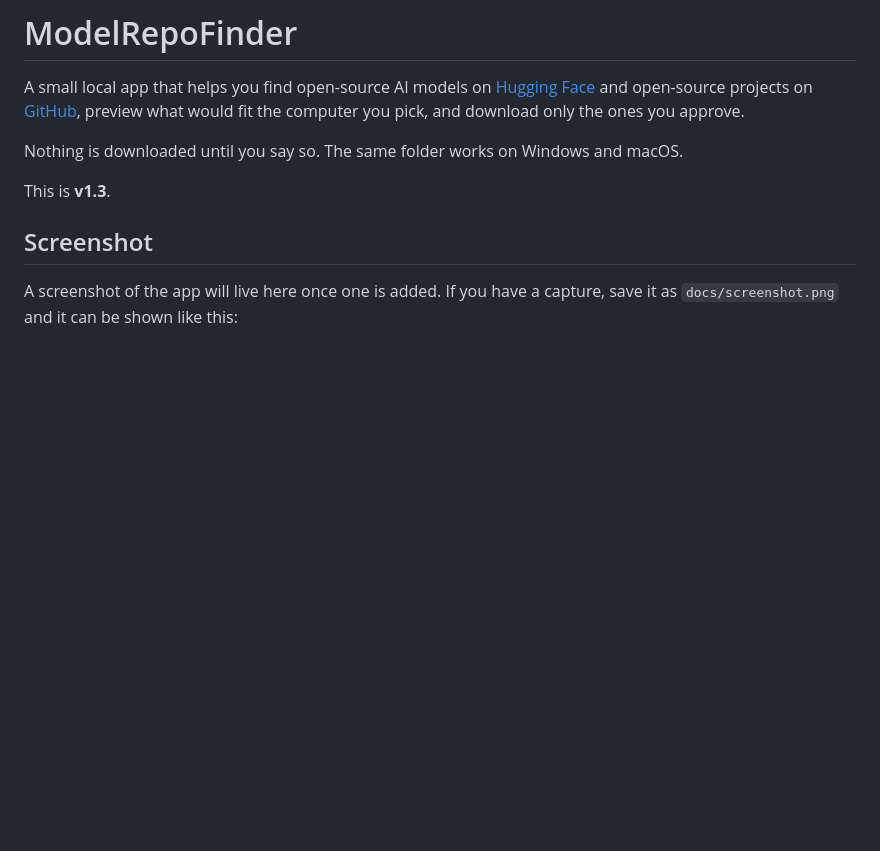
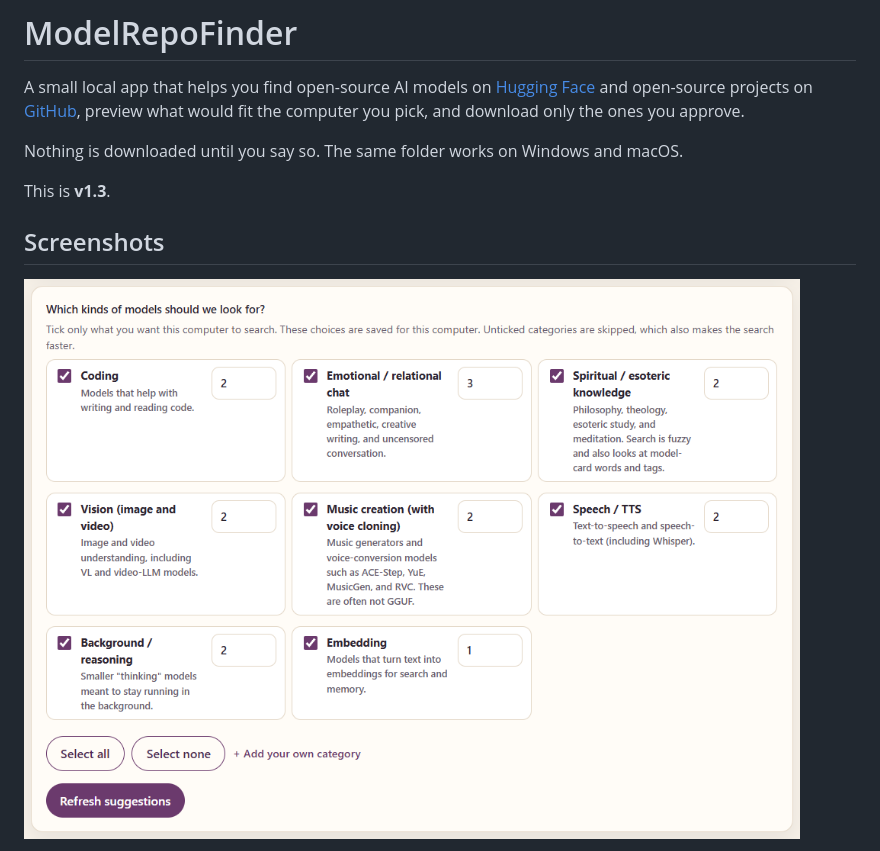
Before and after one commit to shaeluinsovara/ModelRepoFinder, a Markdown page: README.md, the part around one of its changes. Rendered like a GitHub page; pictures changed too: docs/screenshots/categories.png (added); blank space fills up the shorter version.

```diff
--- a/README.md
+++ b/README.md
@@ -6,7 +6,7 @@ Nothing is downloaded until you say so. The same folder works on Windows and mac
 
 This is **v1.3**.
 
-## Screenshot
+## Screenshots
 
-A screenshot of the app will live here once one is added. If you have a capture, save it as `docs/screenshot.png` and it can be shown like this:
+![The Hugging Face category picker](docs/screenshots/categories.png)
 
```
Also changed, not shown: other parts of README.md (+9 -3 lines), docs/screenshots/github-tab.png (added), docs/screenshots/suggestions.png (added).
